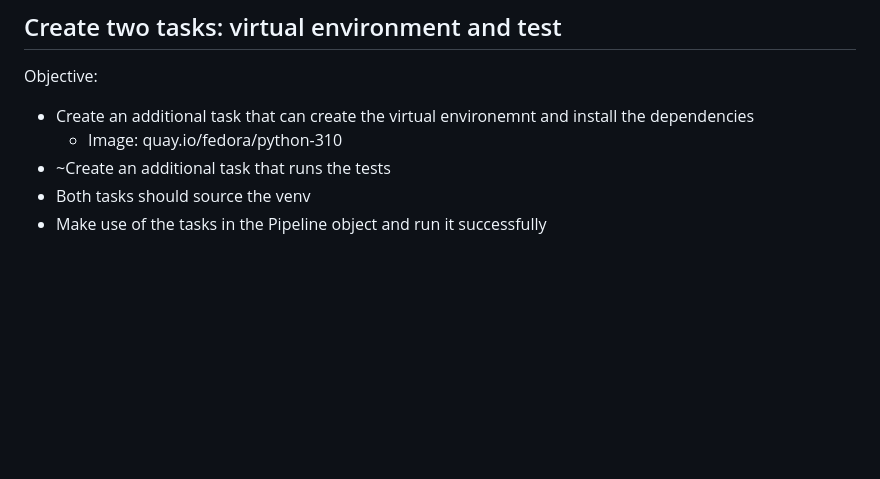
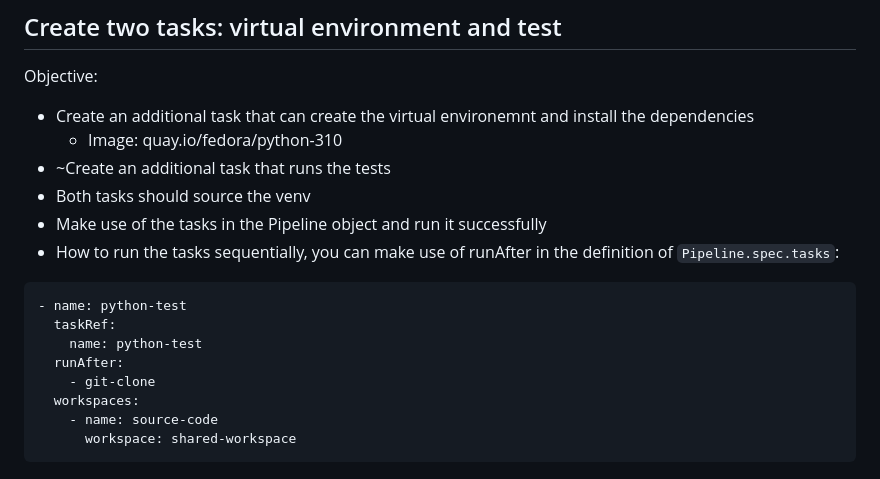
Before and after one commit to musghost/belastingdienst, a Markdown page: Tekton/1.practice.md, the part around the change. Rendered like a GitHub page; blank space fills up the shorter version.

````diff
--- a/Tekton/1.practice.md
+++ b/Tekton/1.practice.md
@@ -201,3 +201,14 @@ Objective:
 - ~Create an additional task that runs the tests
 - Both tasks should source the venv
 - Make use of the tasks in the Pipeline object and run it successfully
+- How to run the tasks sequentially, you can make use of runAfter in the definition of `Pipeline.spec.tasks`:
+```
+- name: python-test
+  taskRef:
+    name: python-test
+  runAfter:
+    - git-clone
+  workspaces:
+    - name: source-code
+      workspace: shared-workspace
+```
````
